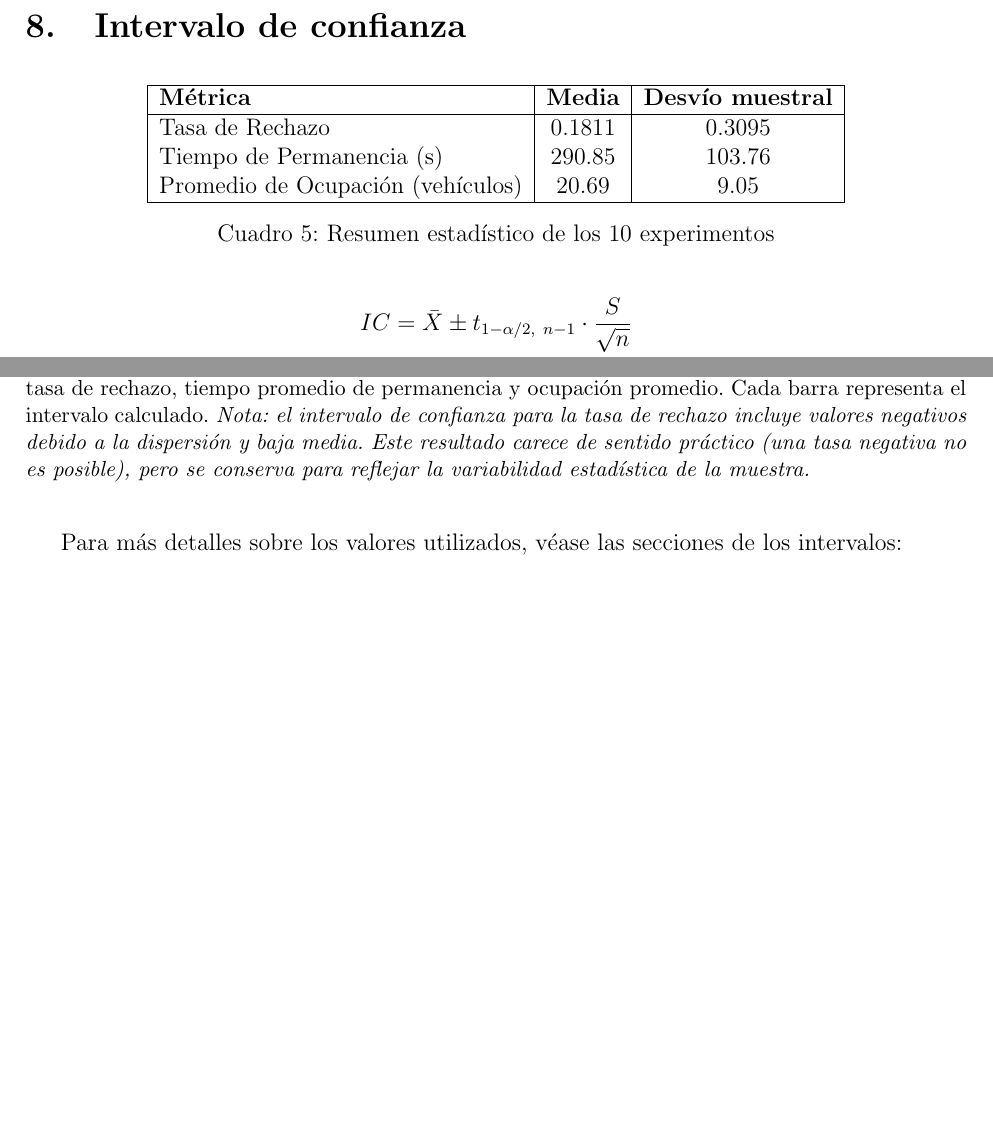
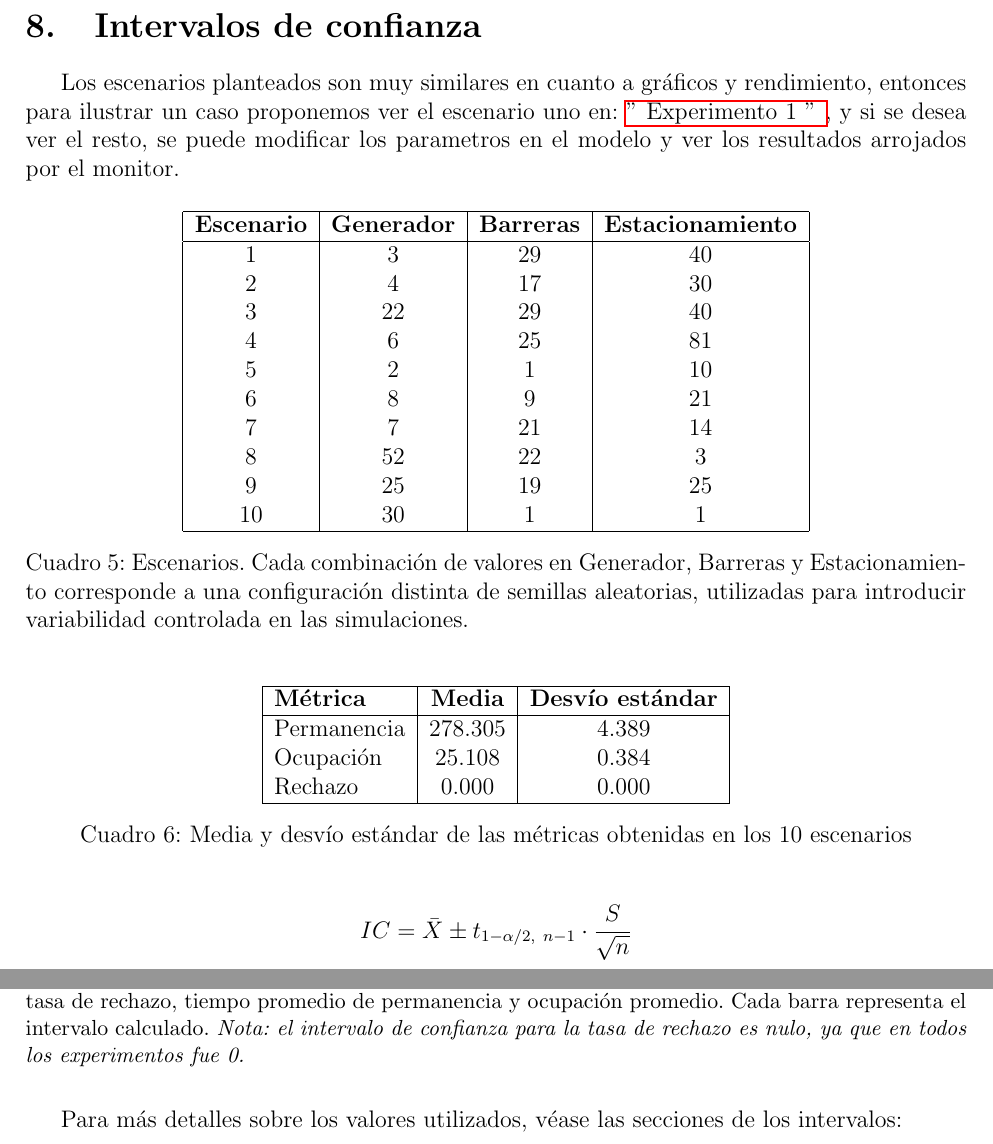
Before and after one commit to NikyRosatti/Estacionamiento-Inteligente, a LaTeX paper (Latex/overleaf.tex): two parts of pages 63 and 65 of 70, joined at a grey line, cut so that both start at the same text, the shorter picture padded with empty space. Compiled offline with pdfLaTeX.

Commit message:
Overleaf y pdf finalitsimo

```diff
--- a/Latex/overleaf.tex
+++ b/Latex/overleaf.tex
@@ -1738,20 +1743,43 @@ Los experimentos realizados muestran una fuerte dependencia del desempeño del s
 
 \clearpage
 
-\section{Intervalo de confianza}
+\section{Intervalos de confianza}
+Los escenarios planteados son muy similares en cuanto a gráficos y rendimiento, entonces para ilustrar un caso proponemos ver el escenario uno en: \hyperlink{exp1}{"\ Experimento 1 "\ }, y si se desea ver el resto, se puede modificar los parametros en el modelo y ver los resultados arrojados por el monitor.
+
+
 \begin{table}[H]
 \centering
+\begin{tabular}{|c|c|c|c|}
+\hline
+\textbf{Escenario} & \textbf{Generador} & \textbf{Barreras} & \textbf{Estacionamiento} \\
+\hline
+1 & 3  & 29 & 40 \\
+2 & 4  & 17 & 30 \\
+3 & 22 & 29 & 40 \\
+4 & 6  & 25 & 81 \\
+5 & 2  & 1  & 10 \\
+6 & 8  & 9  & 21 \\
+7 & 7  & 21 & 14 \\
+8 & 52 & 22 & 3  \\
+9 & 25 & 19 & 25 \\
+10 & 30 & 1  & 1  \\
+\hline
+\end{tabular}
+\caption{Escenarios. Cada combinación de valores en Generador, Barreras y Estacionamiento corresponde a una configuración distinta de semillas aleatorias, utilizadas para introducir variabilidad controlada en las simulaciones.}
+\end{table}
+
+\begin{table}[H]
+\centering
 \begin{tabular}{|l|c|c|}
 \hline
-\textbf{Métrica} & \textbf{Media} & \textbf{Desvío muestral} \\
-\hline
-Tasa de Rechazo & 0.1811 & 0.3095 \\
-Tiempo de Permanencia (s) & 290.85 & 103.76 \\
-Promedio de Ocupación (vehículos) & 20.69 & 9.05 \\
+\textbf{Métrica} & \textbf{Media} & \textbf{Desvío estándar} \\
+\hline
+Permanencia & 278.305 & 4.389 \\
+Ocupación   & 25.108  & 0.384 \\
+Rechazo     & 0.000   & 0.000 \\
 \hline
 \end{tabular}
-\caption{Resumen estadístico de los 10 experimentos}
-\label{tab:resumen_estadistico}
+\caption{Media y desvío estándar de las métricas obtenidas en los 10 escenarios}
 \end{table}
 
 \[
@@ -1850,9 +1869,7 @@ Este tipo de representación resulta útil para:
 Intervalos de confianza del 95\% para las métricas clave del sistema de estacionamiento:
 tasa de rechazo, tiempo promedio de permanencia y ocupación promedio.
 Cada barra representa el intervalo calculado.
-\textit{Nota: el intervalo de confianza para la tasa de rechazo incluye valores negativos debido a la dispersión y baja media.
-Este resultado carece de sentido práctico (una tasa negativa no es posible), pero se conserva para reflejar la variabilidad estadística de la muestra.
-}
+\textit{Nota: el intervalo de confianza para la tasa de rechazo es nulo, ya que en todos los experimentos fue 0.}
 }
 \label{fig:ic_estacionamiento}
 \end{figure}
```
Also changed, not shown: Latex/Proyecto_Simulacion.pdf, Latex/overleaf.tex (53 more changed lines).
